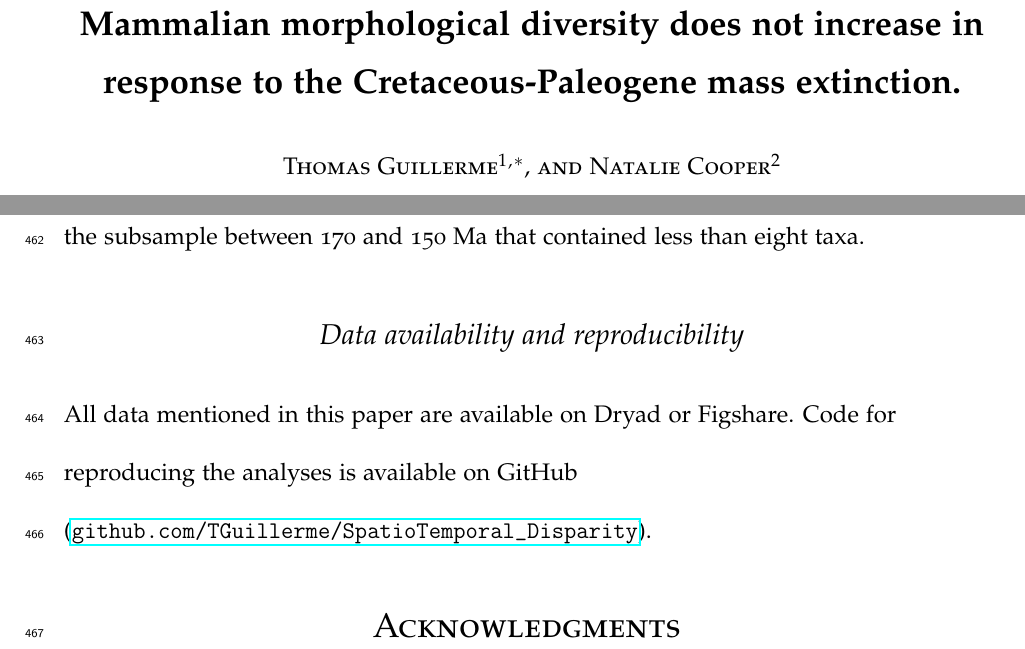
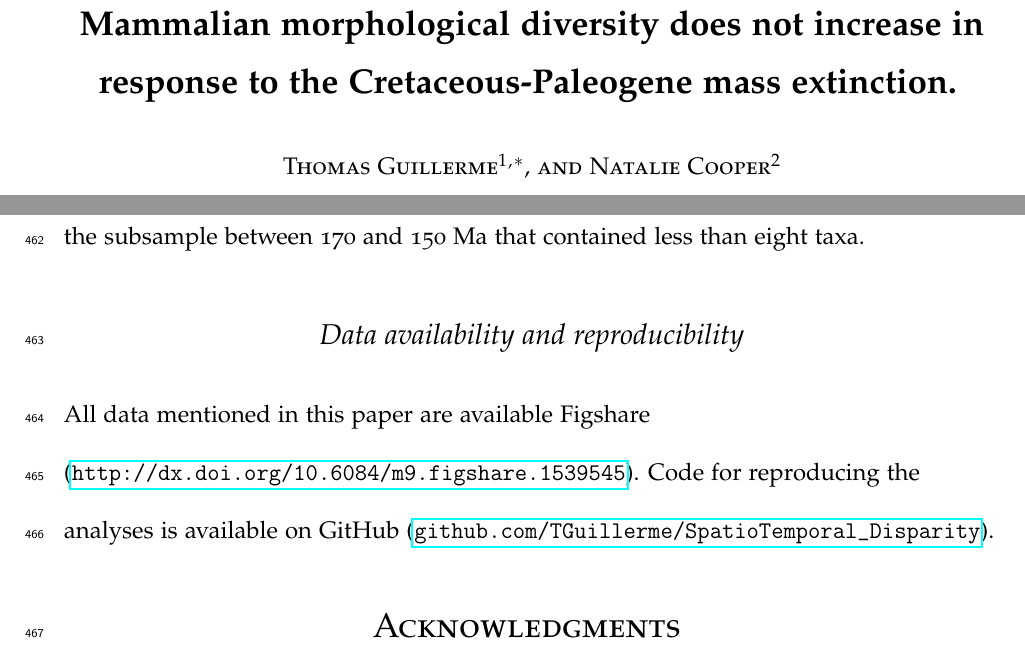
Before and after one commit to TGuillerme/SpatioTemporal_Disparity, a LaTeX paper (Writing/NatureCom/STD_NatCom.tex): two parts of pages 1 and 25 of 38, joined at a grey line, cut so that both start at the same text. Compiled offline with pdfLaTeX.

Commit message:
Final edits before submission  (remove comments etc...)

```diff
--- a/Writing/NatureCom/STD_NatCom.tex
+++ b/Writing/NatureCom/STD_NatCom.tex
@@ -89,19 +68,16 @@
 
 \begin{document}
 
-%Running head
 \begin{flushright}
 Version dated: \today
 \end{flushright}
 \bigskip
-%\noindent RH: No effect of the K-Pg event on mammal disparity.
 
 \bigskip
 \medskip
 \begin{center}
 
-%Title 15 words max
-\noindent{\Large \bf Mammalian morphological diversity does not increase in response to the Cretaceous-Paleogene mass extinction.}% and the extinction of the (non-avian) dinosaurs.}
+\noindent{\Large \bf Mammalian morphological diversity does not increase in response to the Cretaceous-Paleogene mass extinction.}
 \bigskip
 
 \noindent {\normalsize \sc Thomas Guillerme$^1$$^,$$^*$, and Natalie Cooper$^2$}\\
@@ -494,7 +456,7 @@ To make both datasets comparable, we used eight as a minimum number of taxa for
 
 
 \subsection{Data availability and reproducibility}
-All data mentioned in this paper are available on Dryad or Figshare. % NC: Where are we putting this?
+All data mentioned in this paper are available Figshare (\url{http://dx.doi.org/10.6084/m9.figshare.1539545}).
 Code for reproducing the analyses is available on GitHub (\url{github.com/TGuillerme/SpatioTemporal_Disparity}).
 %---------------------------------------------
 
```
Also changed, not shown: Writing/NatureCom/CoverLetter.tex (+1 -2 lines), Writing/NatureCom/STD_NatCom.tex (35 more changed lines).
